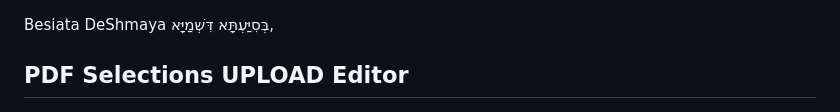
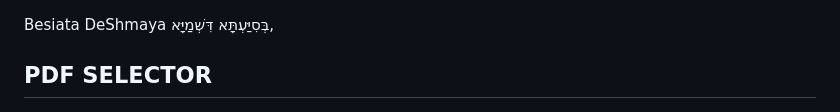
Before and after one commit to davidchaimsmirnoff/PDF_SELECTOR, a Markdown page: README.md, the part around the change. GitHub-like rendering.

```diff
--- a/README.md
+++ b/README.md
@@ -1,6 +1,6 @@
 Besiata DeShmaya בְּסִיַּעְתָּא דִּשְׁמַיָּא,
 
-## **PDF Selections UPLOAD Editor**
+## **PDF SELECTOR**
 ![Alt text](images/PDF_EDITOR.png)
 
 
```
